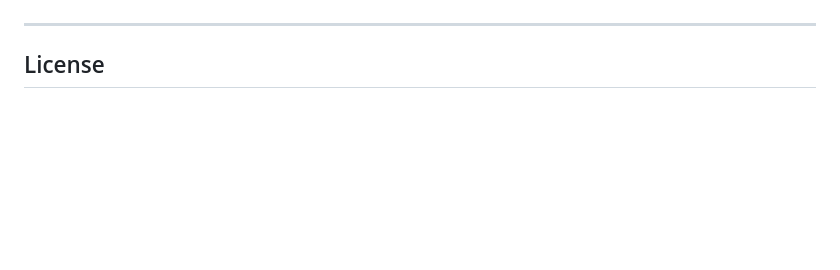
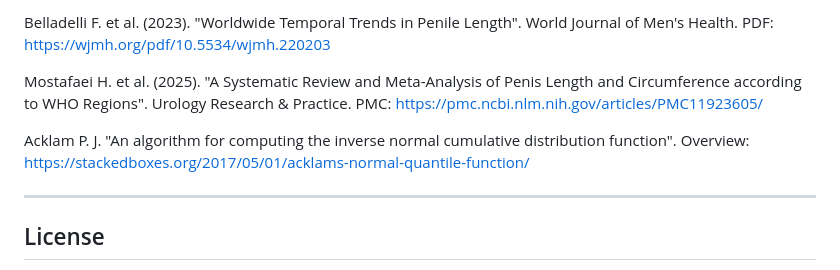
Before and after one commit to bean141/size-comparator-3d, a Markdown page: README.md, the part around one of its changes. GitHub-like rendering; blank space fills up the shorter version.

```diff
--- a/README.md
+++ b/README.md
@@ -116,3 +153,11 @@ Let `n` be partners and `c` be confidence in (0,1).
+Belladelli F. et al. (2023). "Worldwide Temporal Trends in Penile Length". World Journal of Men's Health.
+PDF: https://wjmh.org/pdf/10.5534/wjmh.220203
+
+Mostafaei H. et al. (2025). "A Systematic Review and Meta-Analysis of Penis Length and Circumference according to WHO Regions". Urology Research & Practice.
+PMC: https://pmc.ncbi.nlm.nih.gov/articles/PMC11923605/
+
+Acklam P. J. "An algorithm for computing the inverse normal cumulative distribution function".
+Overview: https://stackedboxes.org/2017/05/01/acklams-normal-quantile-function/
 
 ---
 
```
Also changed, not shown: other parts of README.md (+114 -77 lines).
